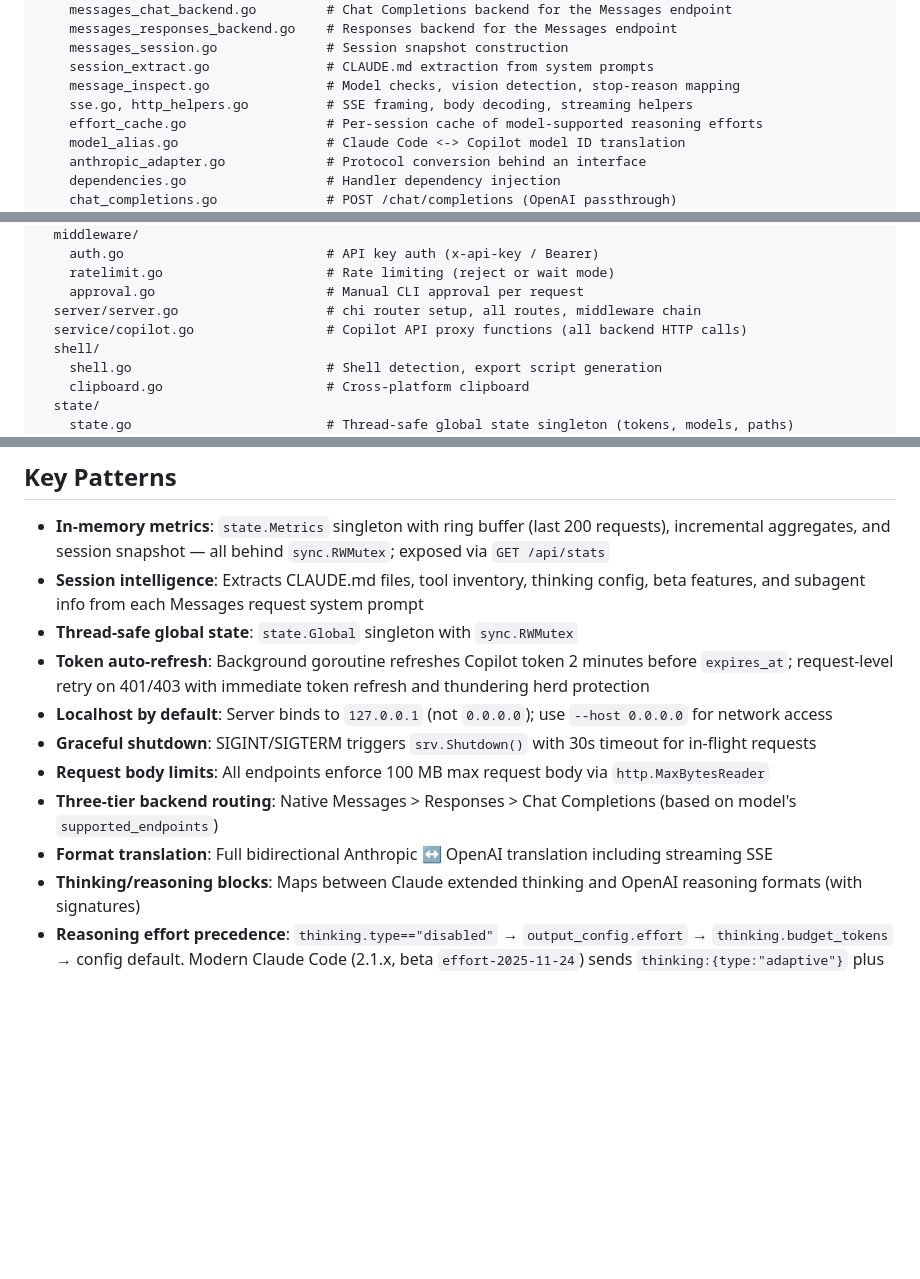
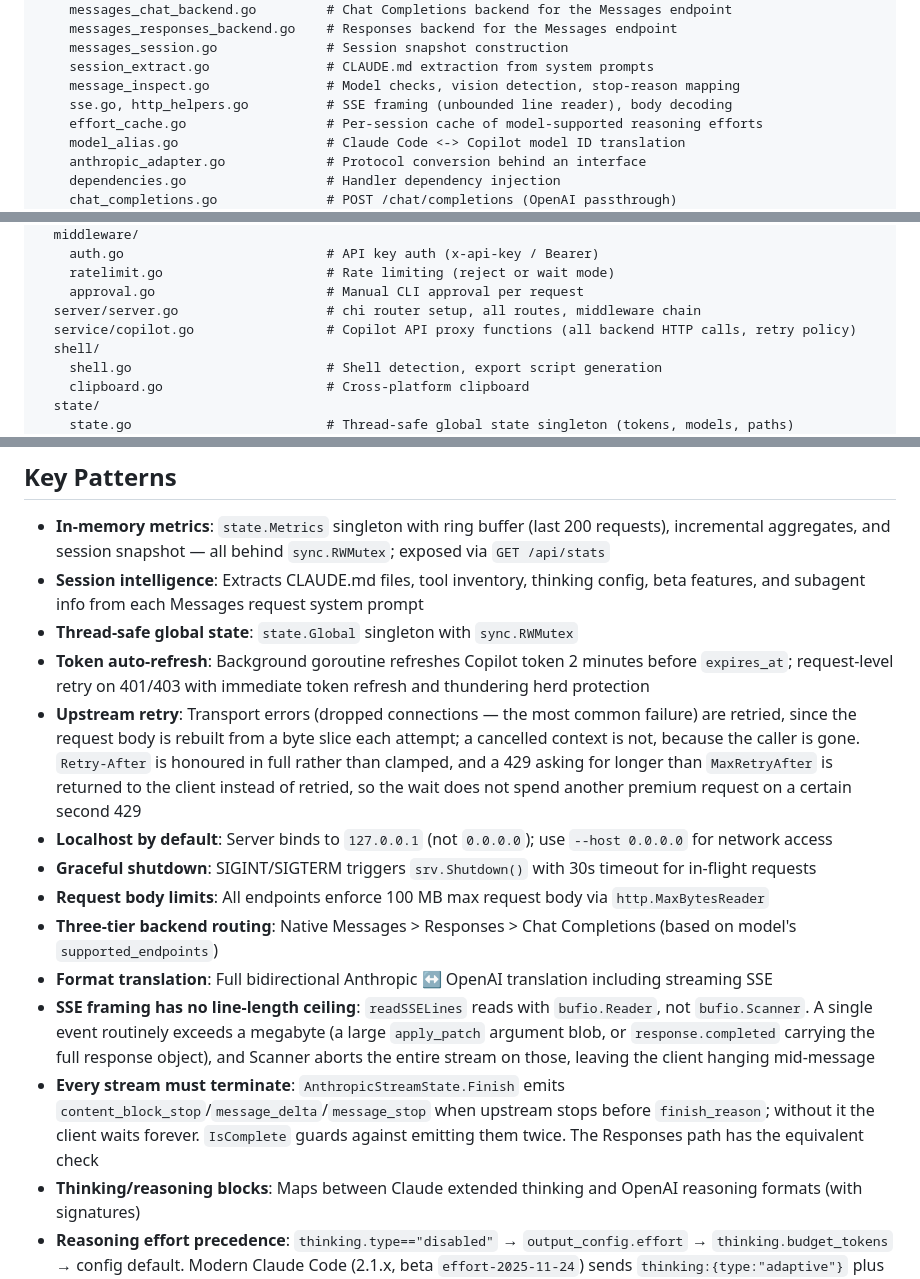
Before and after one commit to tonghaoch/copilot-proxy-go, a Markdown page: CLAUDE.md, 3 parts joined by grey strips. GitHub-like rendering; blank space fills up the shorter version.

Commit message:
docs: record SSE framing, stream termination, and retry behaviour
Co-Authored-By: Claude Opus 5 (1M context) <noreply@anthropic.com>

```diff
--- a/CLAUDE.md
+++ b/CLAUDE.md
@@ -60,7 +60,7 @@ internal/
     messages_session.go              # Session snapshot construction
     session_extract.go               # CLAUDE.md extraction from system prompts
     message_inspect.go               # Model checks, vision detection, stop-reason mapping
-    sse.go, http_helpers.go          # SSE framing, body decoding, streaming helpers
+    sse.go, http_helpers.go          # SSE framing (unbounded line reader), body decoding
     effort_cache.go                  # Per-session cache of model-supported reasoning efforts
     model_alias.go                   # Claude Code <-> Copilot model ID translation
     anthropic_adapter.go             # Protocol conversion behind an interface
@@ -88,7 +88,7 @@ internal/
     ratelimit.go                     # Rate limiting (reject or wait mode)
     approval.go                      # Manual CLI approval per request
   server/server.go                   # chi router setup, all routes, middleware chain
-  service/copilot.go                 # Copilot API proxy functions (all backend HTTP calls)
+  service/copilot.go                 # Copilot API proxy functions (all backend HTTP calls, retry policy)
   shell/
     shell.go                         # Shell detection, export script generation
     clipboard.go                     # Cross-platform clipboard
@@ -176,11 +176,14 @@ GitHub token: `~/.local/share/copilot-proxy-go/github_token`
 - **Session intelligence**: Extracts CLAUDE.md files, tool inventory, thinking config, beta features, and subagent info from each Messages request system prompt
 - **Thread-safe global state**: `state.Global` singleton with `sync.RWMutex`
 - **Token auto-refresh**: Background goroutine refreshes Copilot token 2 minutes before `expires_at`; request-level retry on 401/403 with immediate token refresh and thundering herd protection
+- **Upstream retry**: Transport errors (dropped connections — the most common failure) are retried, since the request body is rebuilt from a byte slice each attempt; a cancelled context is not, because the caller is gone. `Retry-After` is honoured in full rather than clamped, and a 429 asking for longer than `MaxRetryAfter` is returned to the client instead of retried, so the wait does not spend another premium request on a certain second 429
 - **Localhost by default**: Server binds to `127.0.0.1` (not `0.0.0.0`); use `--host 0.0.0.0` for network access
 - **Graceful shutdown**: SIGINT/SIGTERM triggers `srv.Shutdown()` with 30s timeout for in-flight requests
 - **Request body limits**: All endpoints enforce 100 MB max request body via `http.MaxBytesReader`
 - **Three-tier backend routing**: Native Messages > Responses > Chat Completions (based on model's `supported_endpoints`)
 - **Format translation**: Full bidirectional Anthropic ↔ OpenAI translation including streaming SSE
+- **SSE framing has no line-length ceiling**: `readSSELines` reads with `bufio.Reader`, not `bufio.Scanner`. A single event routinely exceeds a megabyte (a large `apply_patch` argument blob, or `response.completed` carrying the full response object), and Scanner aborts the entire stream on those, leaving the client hanging mid-message
+- **Every stream must terminate**: `AnthropicStreamState.Finish` emits `content_block_stop`/`message_delta`/`message_stop` when upstream stops before `finish_reason`; without it the client waits forever. `IsComplete` guards against emitting them twice. The Responses path has the equivalent check
 - **Thinking/reasoning blocks**: Maps between Claude extended thinking and OpenAI reasoning formats (with signatures)
 - **Reasoning effort precedence**: `thinking.type=="disabled"` → `output_config.effort` → `thinking.budget_tokens` → config default. Modern Claude Code (2.1.x, beta `effort-2025-11-24`) sends `thinking:{type:"adaptive"}` plus `output_config.effort` and never sends `budget_tokens`, so `/effort` maps straight through; the budget branch serves older clients and direct SDK callers. Note `/effort max` is downgraded to `high` by Claude Code itself before it reaches the proxy
 - **Effort vocabularies differ per backend**: native Messages accepts `[low medium high xhigh max]`; the Responses endpoint rejects `max` and (on gpt-5.3-codex) `minimal`, so client values are remapped in `anthropicEffortToResponses`. Copilot's 400 body lists supported values **space-separated** — parsing it with the wrong separator poisons `effort_cache` and bricks the model for the process
```
